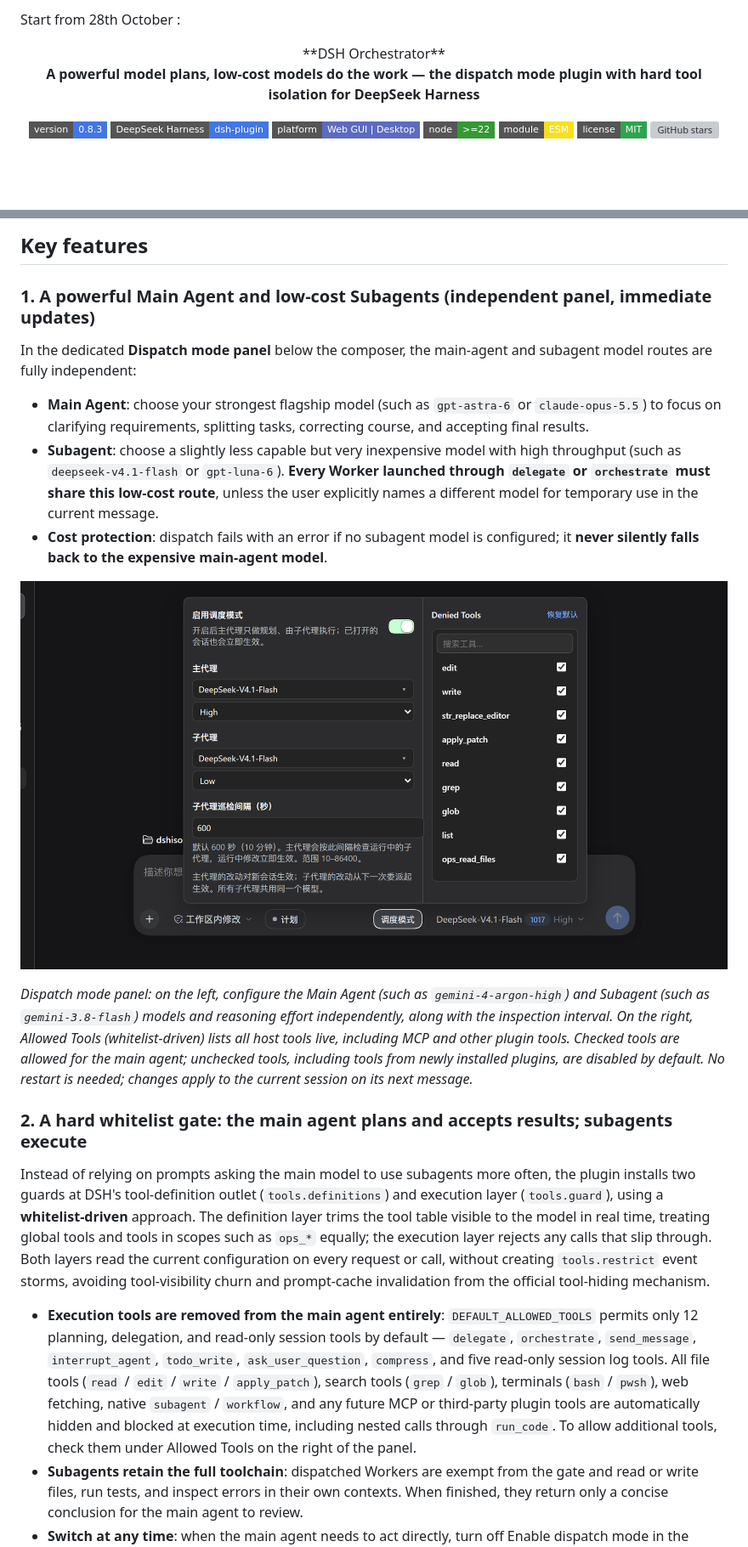
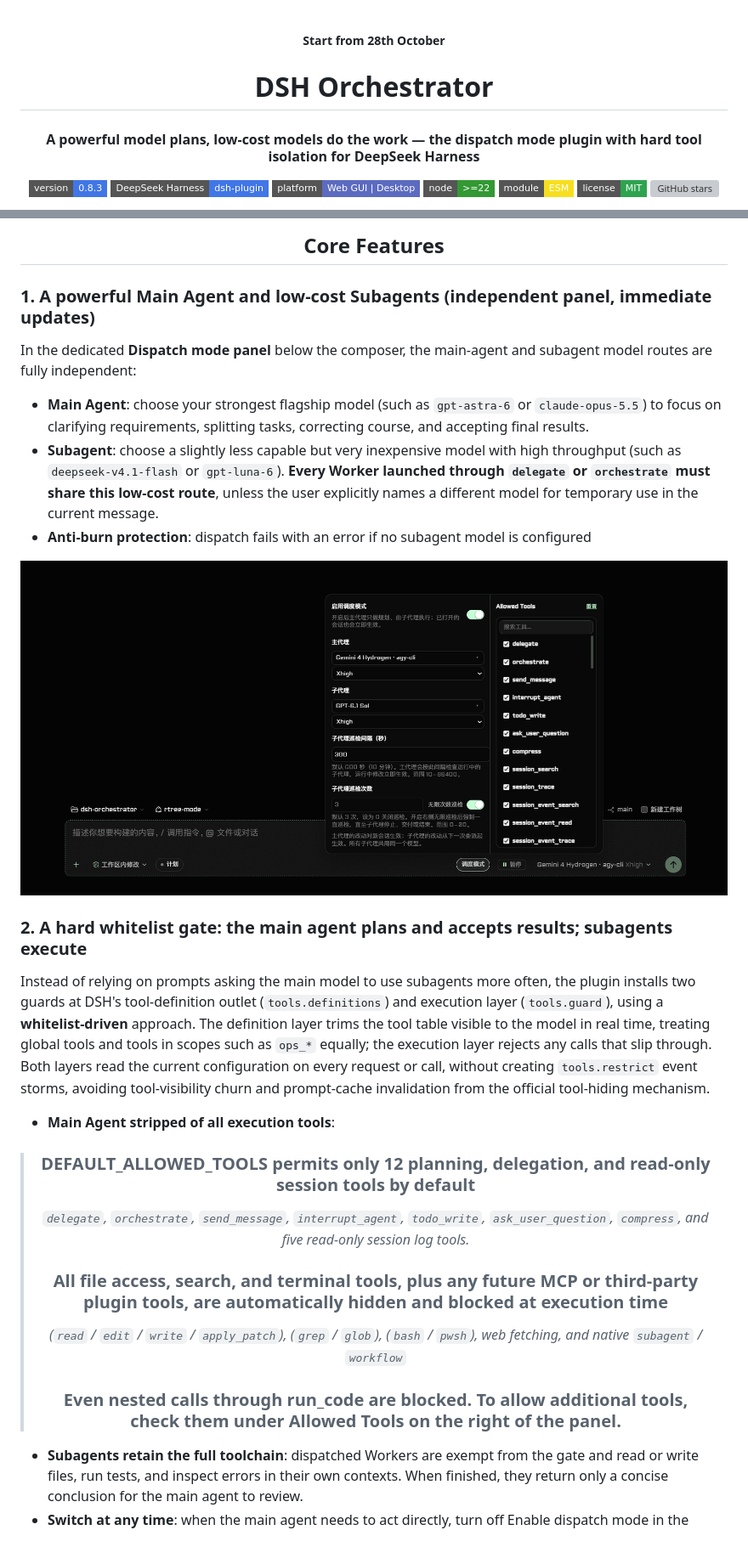
Before and after one commit to SShiRkiT/dsh-orchestrator, a Markdown page: README.en.md, 2 parts joined by grey strips. Shown at 85% size. Rendered like a GitHub page; pictures changed too: docs/images/dispatch-panel.png; badges without logos; blank space fills up the shorter version; grey boxes are pictures that could not be loaded.

Commit message:
docs: align README.en.md format with README.md and update dispatch-panel.png

```diff
--- a/README.en.md
+++ b/README.en.md
@@ -1,10 +1,15 @@
-Start from 28th October :
-<div align="center">
-**DSH Orchestrator**
-</div>
 <div align="center">
 
-**A powerful model plans, low-cost models do the work — the dispatch mode plugin with hard tool isolation for DeepSeek Harness**
+##### Start from 28th October
+
+<div align="center">
+
+# DSH Orchestrator
+
+</div>
+
+
+#### **A powerful model plans, low-cost models do the work — the dispatch mode plugin with hard tool isolation for DeepSeek Harness**
 
 [![version](https://img.shields.io/badge/version-0.8.3-4176E6?style=flat-square)](https://github.com/SShiRkiT/dsh-orchestrator)
 [![dsh-plugin](https://img.shields.io/badge/DeepSeek%20Harness-dsh--plugin-4176E6?style=flat-square)](https://github.com/deepseek-ai/deepseek-harness)
@@ -35,21 +41,33 @@ DSH includes native `subagent` / `workflow` tools, and the official `@deepseek-a
 
-## Key features
+## Core Features
+</div>
 
 ### 1. A powerful Main Agent and low-cost Subagents (independent panel, immediate updates)
 
 In the dedicated **Dispatch mode panel** below the composer, the main-agent and subagent model routes are fully independent:
 - **Main Agent**: choose your strongest flagship model (such as `gpt-astra-6` or `claude-opus-5.5`) to focus on clarifying requirements, splitting tasks, correcting course, and accepting final results.
 - **Subagent**: choose a slightly less capable but very inexpensive model with high throughput (such as `deepseek-v4.1-flash` or `gpt-luna-6`). **Every Worker launched through `delegate` or `orchestrate` must share this low-cost route**, unless the user explicitly names a different model for temporary use in the current message.
-- **Cost protection**: dispatch fails with an error if no subagent model is configured; it **never silently falls back to the expensive main-agent model**.
+- **Anti-burn protection**: dispatch fails with an error if no subagent model is configured
 
-![Dispatch mode panel](docs/images/dispatch-panel.png)
-
-*Dispatch mode panel: on the left, configure the Main Agent (such as `gemini-4-argon-high`) and Subagent (such as `gemini-3.8-flash`) models and reasoning effort independently, along with the inspection interval. On the right, Allowed Tools (whitelist-driven) lists all host tools live, including MCP and other plugin tools. Checked tools are allowed for the main agent; unchecked tools, including tools from newly installed plugins, are disabled by default. No restart is needed; changes apply to the current session on its next message.*
+![Dispatch Mode Panel](docs/images/dispatch-panel.png)
 
 ### 2. A hard whitelist gate: the main agent plans and accepts results; subagents execute
 
 Instead of relying on prompts asking the main model to use subagents more often, the plugin installs two guards at DSH's tool-definition outlet (`tools.definitions`) and execution layer (`tools.guard`), using a **whitelist-driven** approach. The definition layer trims the tool table visible to the model in real time, treating global tools and tools in scopes such as `ops_*` equally; the execution layer rejects any calls that slip through. Both layers read the current configuration on every request or call, without creating `tools.restrict` event storms, avoiding tool-visibility churn and prompt-cache invalidation from the official tool-hiding mechanism.
-- **Execution tools are removed from the main agent entirely**: `DEFAULT_ALLOWED_TOOLS` permits only 12 planning, delegation, and read-only session tools by default — `delegate`, `orchestrate`, `send_message`, `interrupt_agent`, `todo_write`, `ask_user_question`, `compress`, and five read-only session log tools. All file tools (`read` / `edit` / `write` / `apply_patch`), search tools (`grep` / `glob`), terminals (`bash` / `pwsh`), web fetching, native `subagent` / `workflow`, and any future MCP or third-party plugin tools are automatically hidden and blocked at execution time, including nested calls through `run_code`. To allow additional tools, check them under Allowed Tools on the right of the panel.
+- **Main Agent stripped of all execution tools**:
+<div align="center">
+
+> ### DEFAULT_ALLOWED_TOOLS permits only 12 planning, delegation, and read-only session tools by default
+>
+> _`delegate`, `orchestrate`, `send_message`, `interrupt_agent`, `todo_write`, `ask_user_question`, `compress`, and five read-only session log tools._
+>
+> ### All file access, search, and terminal tools, plus any future MCP or third-party plugin tools, are automatically hidden and blocked at execution time
+>
+> _(`read` / `edit` / `write` / `apply_patch`), (`grep` / `glob`), (`bash` / `pwsh`), web fetching, and native `subagent` / `workflow`_
+>
+> ### Even nested calls through run_code are blocked. To allow additional tools, check them under Allowed Tools on the right of the panel.
+</div>
+
 - **Subagents retain the full toolchain**: dispatched Workers are exempt from the gate and read or write files, run tests, and inspect errors in their own contexts. When finished, they return only a concise conclusion for the main agent to review.
 - **Switch at any time**: when the main agent needs to act directly, turn off Enable dispatch mode in the panel to restore all its tools immediately, without reopening the session.
 
```
Also changed, not shown: other parts of README.en.md (+11 -9 lines).
